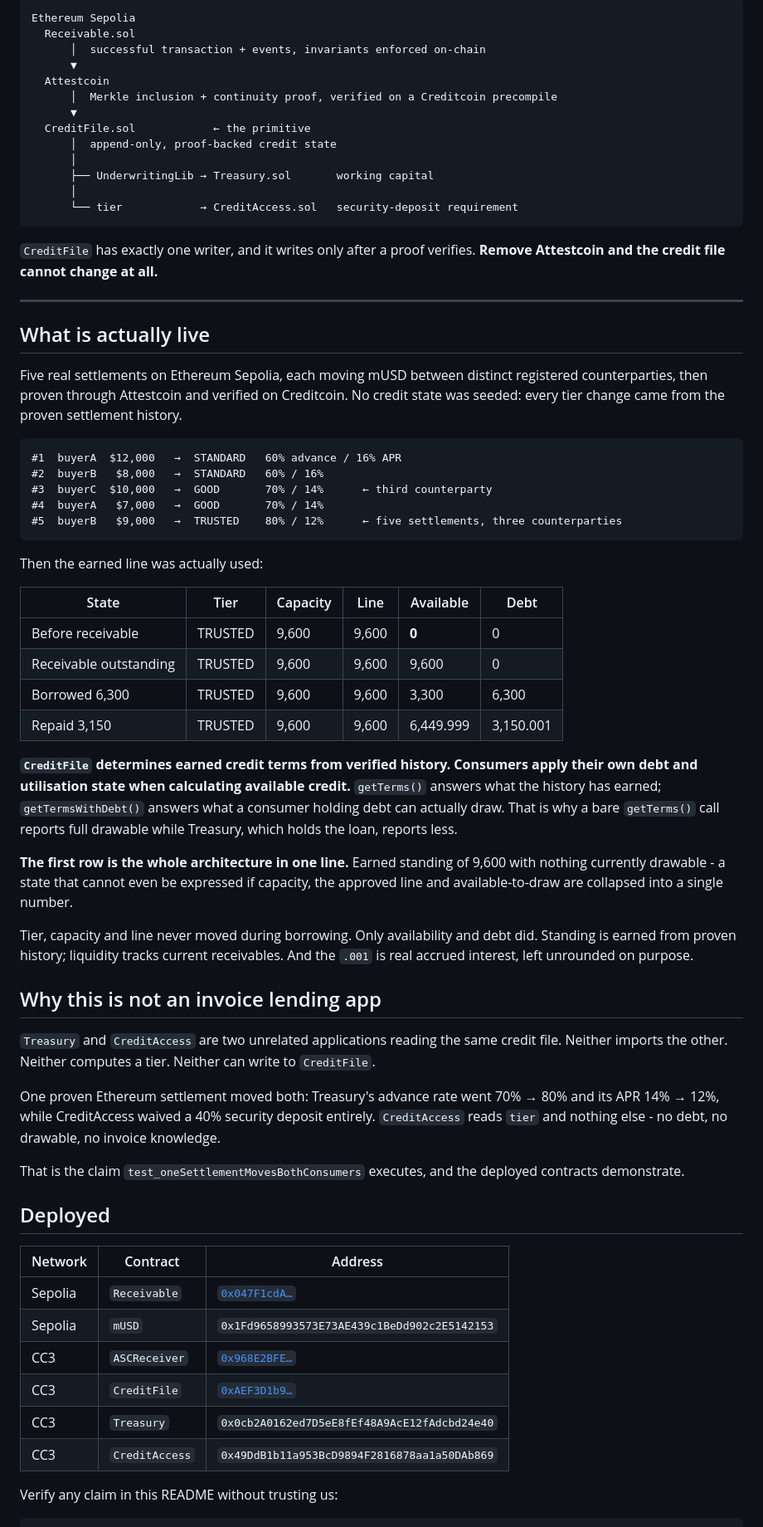
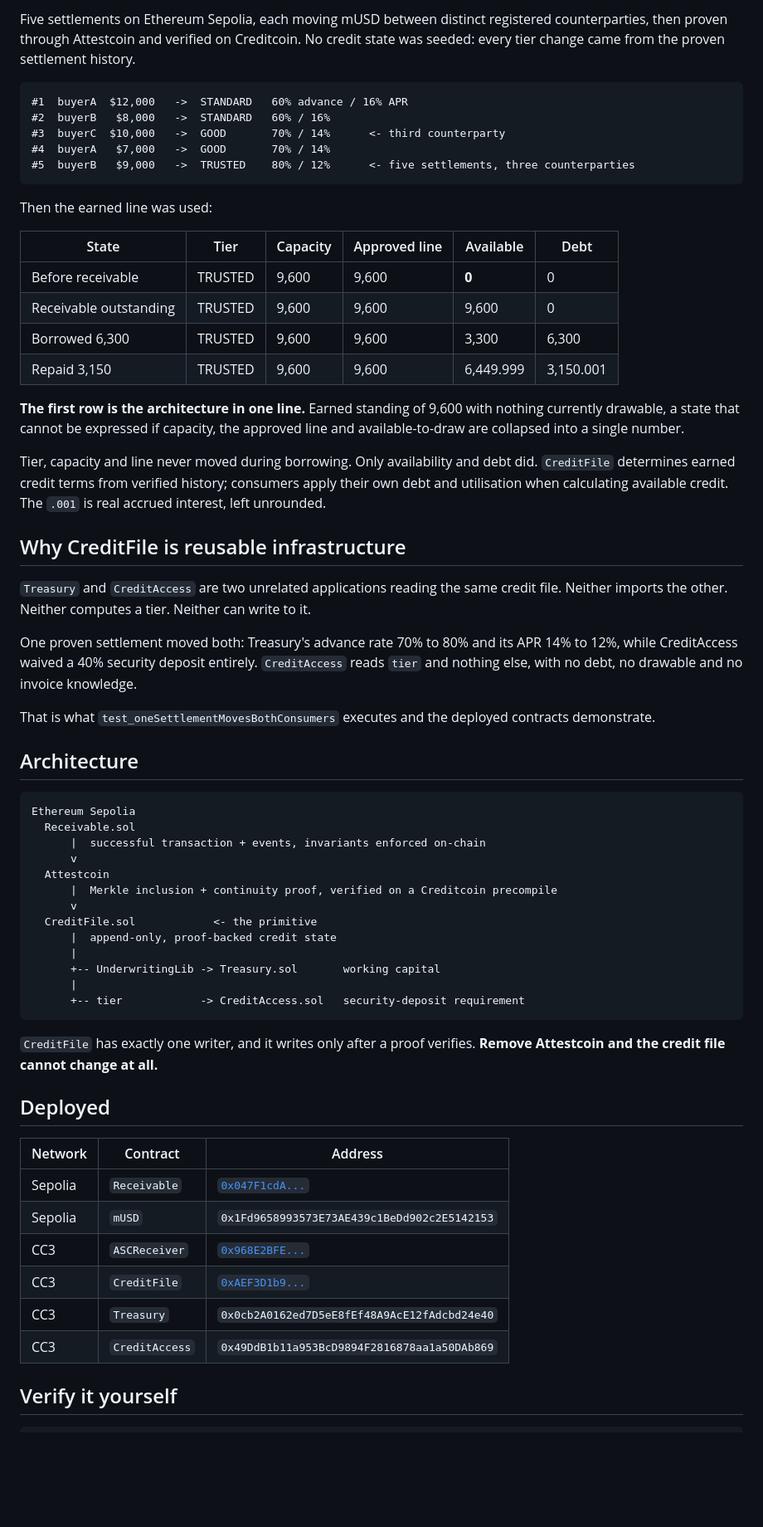
Before and after one commit to bzdmin/proofline, a Markdown page: README.md, the part around one of its changes. Shown at 83% size. Rendered like a GitHub page; blank space fills up the shorter version.

````diff
--- a/README.md
+++ b/README.md
@@ -102,84 +66,77 @@ consumer. `CreditAccess` is a second, independent one.
-```
-Ethereum Sepolia
-  Receivable.sol
-      │  successful transaction + events, invariants enforced on-chain
-      ▼
-  Attestcoin
-      │  Merkle inclusion + continuity proof, verified on a Creditcoin precompile
-      ▼
-  CreditFile.sol            ← the primitive
-      │  append-only, proof-backed credit state
-      │
-      ├── UnderwritingLib → Treasury.sol       working capital
-      │
-      └── tier            → CreditAccess.sol   security-deposit requirement
-```
-
-`CreditFile` has exactly one writer, and it writes only after a proof verifies.
-**Remove Attestcoin and the credit file cannot change at all.**
-
----
-
-## What is actually live
-
-Five real settlements on Ethereum Sepolia, each moving mUSD between distinct registered
+Five settlements on Ethereum Sepolia, each moving mUSD between distinct registered
 counterparties, then proven through Attestcoin and verified on Creditcoin. No credit state
 was seeded: every tier change came from the proven settlement history.
 
 ```
-#1  buyerA  $12,000   →  STANDARD   60% advance / 16% APR
-#2  buyerB   $8,000   →  STANDARD   60% / 16%
-#3  buyerC  $10,000   →  GOOD       70% / 14%      ← third counterparty
-#4  buyerA   $7,000   →  GOOD       70% / 14%
-#5  buyerB   $9,000   →  TRUSTED    80% / 12%      ← five settlements, three counterparties
+#1  buyerA  $12,000   ->  STANDARD   60% advance / 16% APR
+#2  buyerB   $8,000   ->  STANDARD   60% / 16%
+#3  buyerC  $10,000   ->  GOOD       70% / 14%      <- third counterparty
+#4  buyerA   $7,000   ->  GOOD       70% / 14%
+#5  buyerB   $9,000   ->  TRUSTED    80% / 12%      <- five settlements, three counterparties
 ```
 
-Then the earned line was actually used:
+Then the earned line was used:
 
-| State | Tier | Capacity | Line | Available | Debt |
+| State | Tier | Capacity | Approved line | Available | Debt |
 |---|---|---|---|---|---|
 | Before receivable | TRUSTED | 9,600 | 9,600 | **0** | 0 |
 | Receivable outstanding | TRUSTED | 9,600 | 9,600 | 9,600 | 0 |
 | Borrowed 6,300 | TRUSTED | 9,600 | 9,600 | 3,300 | 6,300 |
 | Repaid 3,150 | TRUSTED | 9,600 | 9,600 | 6,449.999 | 3,150.001 |
 
-**`CreditFile` determines earned credit terms from verified history. Consumers apply their
-own debt and utilisation state when calculating available credit.** `getTerms()` answers what
-the history has earned; `getTermsWithDebt()` answers what a consumer holding debt can
-actually draw. That is why a bare `getTerms()` call reports full drawable while Treasury,
-which holds the loan, reports less.
-
-**The first row is the whole architecture in one line.** Earned standing of 9,600 with
-nothing currently drawable - a state that cannot even be expressed if capacity, the approved
-line and available-to-draw are collapsed into a single number.
+**The first row is the architecture in one line.** Earned standing of 9,600 with nothing
+currently drawable, a state that cannot be expressed if capacity, the approved line and
+available-to-draw are collapsed into a single number.
 
 Tier, capacity and line never moved during borrowing. Only availability and debt did.
-Standing is earned from proven history; liquidity tracks current receivables. And the
-`.001` is real accrued interest, left unrounded on purpose.
+`CreditFile` determines earned credit terms from verified history; consumers apply their own
+debt and utilisation when calculating available credit. The `.001` is real accrued interest,
+left unrounded.
 
-## Why this is not an invoice lending app
+## Why CreditFile is reusable infrastructure
 
 `Treasury` and `CreditAccess` are two unrelated applications reading the same credit file.
-Neither imports the other. Neither computes a tier. Neither can write to `CreditFile`.
+Neither imports the other. Neither computes a tier. Neither can write to it.
 
-One proven Ethereum settlement moved both: Treasury's advance rate went 70% → 80% and its
-APR 14% → 12%, while CreditAccess waived a 40% security deposit entirely. `CreditAccess`
-reads `tier` and nothing else - no debt, no drawable, no invoice knowledge.
+One proven settlement moved both: Treasury's advance rate 70% to 80% and its APR 14% to 12%,
+while CreditAccess waived a 40% security deposit entirely. `CreditAccess` reads `tier` and
+nothing else, with no debt, no drawable and no invoice knowledge.
 
-That is the claim `test_oneSettlementMovesBothConsumers` executes, and the deployed
-contracts demonstrate.
+That is what `test_oneSettlementMovesBothConsumers` executes and the deployed contracts
+demonstrate.
+
+## Architecture
+
+```
+Ethereum Sepolia
+  Receivable.sol
+      |  successful transaction + events, invariants enforced on-chain
+      v
+  Attestcoin
+      |  Merkle inclusion + continuity proof, verified on a Creditcoin precompile
+      v
+  CreditFile.sol            <- the primitive
+      |  append-only, proof-backed credit state
+      |
+      +-- UnderwritingLib -> Treasury.sol       working capital
+      |
+      +-- tier            -> CreditAccess.sol   security-deposit requirement
+```
+
+`CreditFile` has exactly one writer, and it writes only after a proof verifies.
+**Remove Attestcoin and the credit file cannot change at all.**
 
 ## Deployed
 
 | Network | Contract | Address |
 |---|---|---|
-| Sepolia | `Receivable` | [`0x047F1cdA…`](https://sepolia.etherscan.io/address/0x047F1cdAC2A9007188b2A8B9ffB5Ce171B88EF7c) |
+| Sepolia | `Receivable` | [`0x047F1cdA...`](https://sepolia.etherscan.io/address/0x047F1cdAC2A9007188b2A8B9ffB5Ce171B88EF7c) |
 | Sepolia | `mUSD` | `0x1Fd9658993573E73AE439c1BeDd902c2E5142153` |
-| CC3 | `ASCReceiver` | [`0x968E2BFE…`](https://creditcoin-testnet.blockscout.com/address/0x968E2BFEe40982EDB0595be7B9e0E73933d87170) |
-| CC3 | `CreditFile` | [`0xAEF3D1b9…`](https://creditcoin-testnet.blockscout.com/address/0xAEF3D1b97bB60eBA82cf0254f724f5a8b1B1b34a) |
+| CC3 | `ASCReceiver` | [`0x968E2BFE...`](https://creditcoin-testnet.blockscout.com/address/0x968E2BFEe40982EDB0595be7B9e0E73933d87170) |
+| CC3 | `CreditFile` | [`0xAEF3D1b9...`](https://creditcoin-testnet.blockscout.com/address/0xAEF3D1b97bB60eBA82cf0254f724f5a8b1B1b34a) |
 | CC3 | `Treasury` | `0x0cb2A0162ed7D5eE8fEf48A9AcE12fAdcbd24e40` |
 | CC3 | `CreditAccess` | `0x49DdB1b11a953BcD9894F2816878aa1a50DAb869` |
 
-Verify any claim in this README without trusting us:
+## Verify it yourself
 
 ```bash
````
Also changed, not shown: other parts of README.md (+79 -110 lines).
